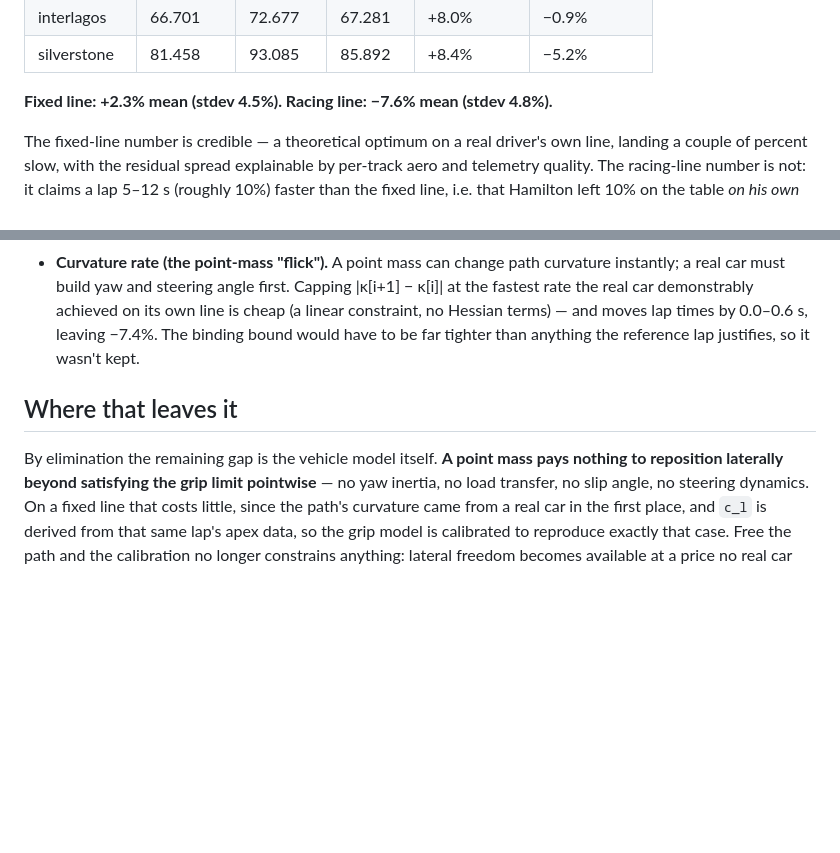
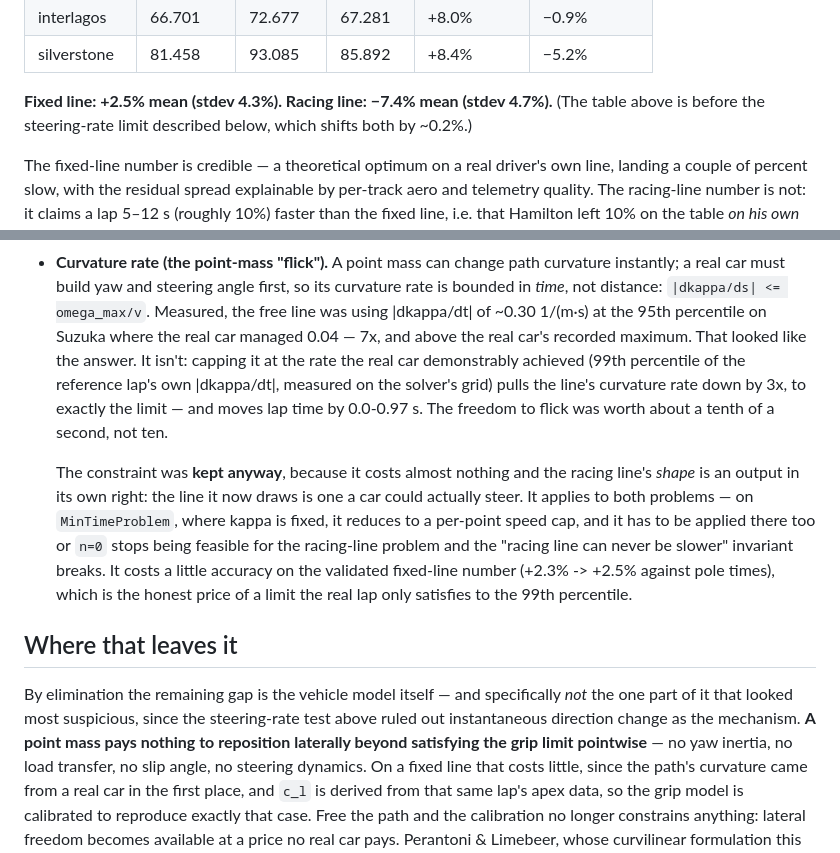
Before and after one commit to alicjakr/f1-lap-sim, a Markdown page: results/DISCUSSION.md, 2 parts joined by grey strips. Rendered like a GitHub page; blank space fills up the shorter version.

Commit message:
docs: update

```diff
--- a/results/DISCUSSION.md
+++ b/results/DISCUSSION.md
@@ -531,7 +531,8 @@ slow by 0.6–2.8 s.
 | interlagos | 66.701 | 72.677 | 67.281 | +8.0% | −0.9% |
 | silverstone | 81.458 | 93.085 | 85.892 | +8.4% | −5.2% |
 
-**Fixed line: +2.3% mean (stdev 4.5%). Racing line: −7.6% mean (stdev 4.8%).**
+**Fixed line: +2.5% mean (stdev 4.3%). Racing line: −7.4% mean (stdev 4.7%).** (The table
+above is before the steering-rate limit described below, which shifts both by ~0.2%.)
 
 The fixed-line number is credible — a theoretical optimum on a real driver's own line,
 landing a couple of percent slow, with the residual spread explainable by per-track aero and
@@ -571,15 +572,29 @@ Each was tested rather than argued, and each is recorded here mostly so it isn't
   corners, making Silverstone and Spa infeasible. Position fit and second-derivative quality
   are not the same objective.
 - **Curvature rate (the point-mass "flick").** A point mass can change path curvature
-  instantly; a real car must build yaw and steering angle first. Capping |κ[i+1] − κ[i]| at
-  the fastest rate the real car demonstrably achieved on its own line is cheap (a linear
-  constraint, no Hessian terms) — and moves lap times by 0.0–0.6 s, leaving −7.4%. The
-  binding bound would have to be far tighter than anything the reference lap justifies, so
-  it wasn't kept.
+  instantly; a real car must build yaw and steering angle first, so its curvature rate is
+  bounded in *time*, not distance: `|dkappa/ds| <= omega_max/v`. Measured, the free line was
+  using |dkappa/dt| of ~0.30 1/(m·s) at the 95th percentile on Suzuka where the real car
+  managed 0.04 — 7x, and above the real car's recorded maximum. That looked like the answer.
+  It isn't: capping it at the rate the real car demonstrably achieved (99th percentile of
+  the reference lap's own |dkappa/dt|, measured on the solver's grid) pulls the line's
+  curvature rate down by 3x, to exactly the limit — and moves lap time by 0.0-0.97 s. The
+  freedom to flick was worth about a tenth of a second, not ten.
+
+  The constraint was **kept anyway**, because it costs almost nothing and the racing line's
+  *shape* is an output in its own right: the line it now draws is one a car could actually
+  steer. It applies to both problems — on `MinTimeProblem`, where kappa is fixed, it reduces
+  to a per-point speed cap, and it has to be applied there too or `n=0` stops being feasible
+  for the racing-line problem and the "racing line can never be slower" invariant breaks. It
+  costs a little accuracy on the validated fixed-line number (+2.3% -> +2.5% against pole
+  times), which is the honest price of a limit the real lap only satisfies to the 99th
+  percentile.
 
 ## Where that leaves it
 
-By elimination the remaining gap is the vehicle model itself. **A point mass pays nothing to
+By elimination the remaining gap is the vehicle model itself — and specifically *not* the
+one part of it that looked most suspicious, since the steering-rate test above ruled out
+instantaneous direction change as the mechanism. **A point mass pays nothing to
 reposition laterally beyond satisfying the grip limit pointwise** — no yaw inertia, no load
 transfer, no slip angle, no steering dynamics. On a fixed line that costs little, since the
 path's curvature came from a real car in the first place, and `c_l` is derived from that
```
Also changed, not shown: README.md (+5 -5 lines).
